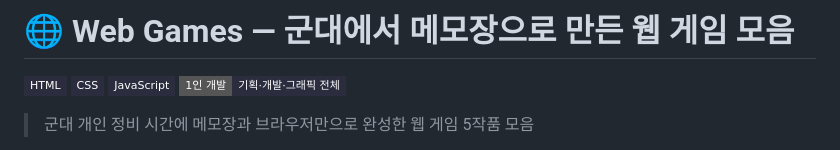
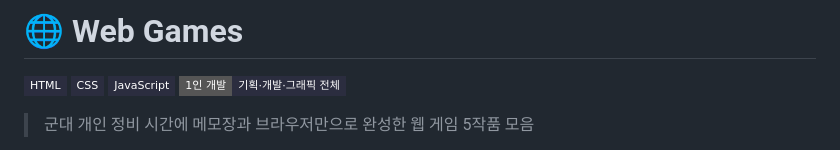
Before and after one commit to H-J52/web-games, a Markdown page: README.md, the part around the change. Drawn GitHub-style; badges without logos.

Commit message:
Update project title in README
Removed the Korean subtitle from the project title.

```diff
--- a/README.md
+++ b/README.md
@@ -1,4 +1,4 @@
-# 🌐 Web Games — 군대에서 메모장으로 만든 웹 게임 모음
+# 🌐 Web Games
 
 ![HTML](https://img.shields.io/badge/HTML-2b2d3f?style=flat-square&logo=html5&logoColor=white)
 ![CSS](https://img.shields.io/badge/CSS-2b2d3f?style=flat-square&logo=css3&logoColor=white)
```
